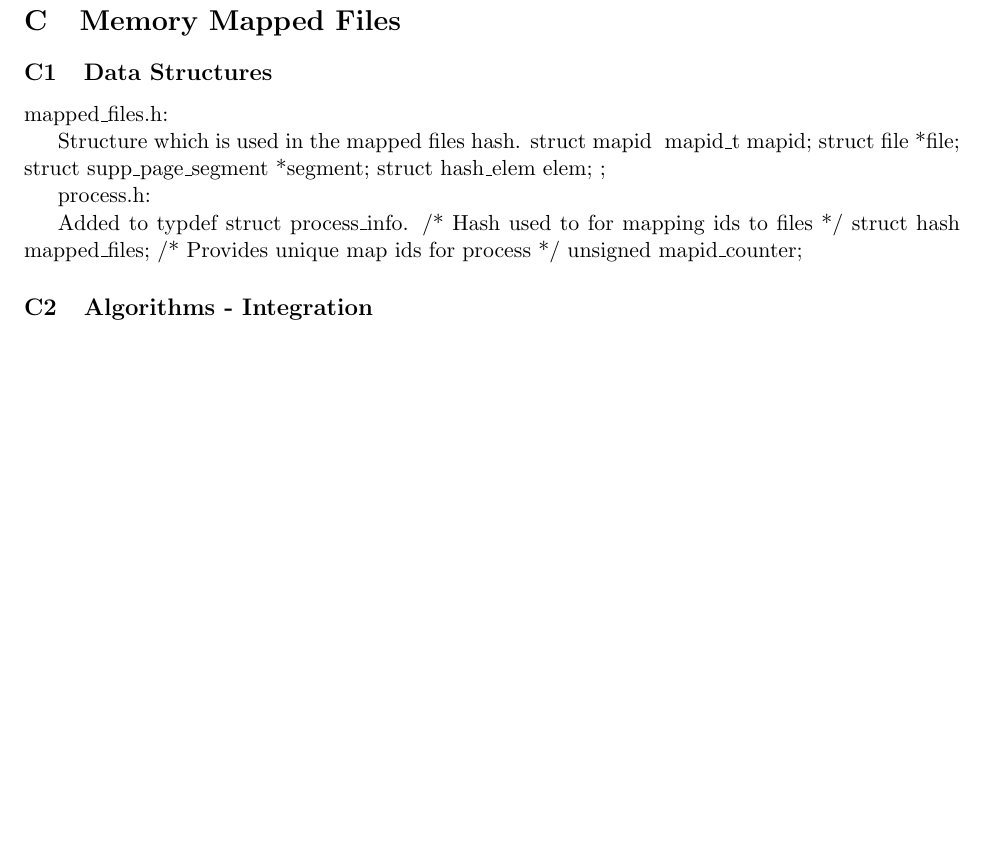
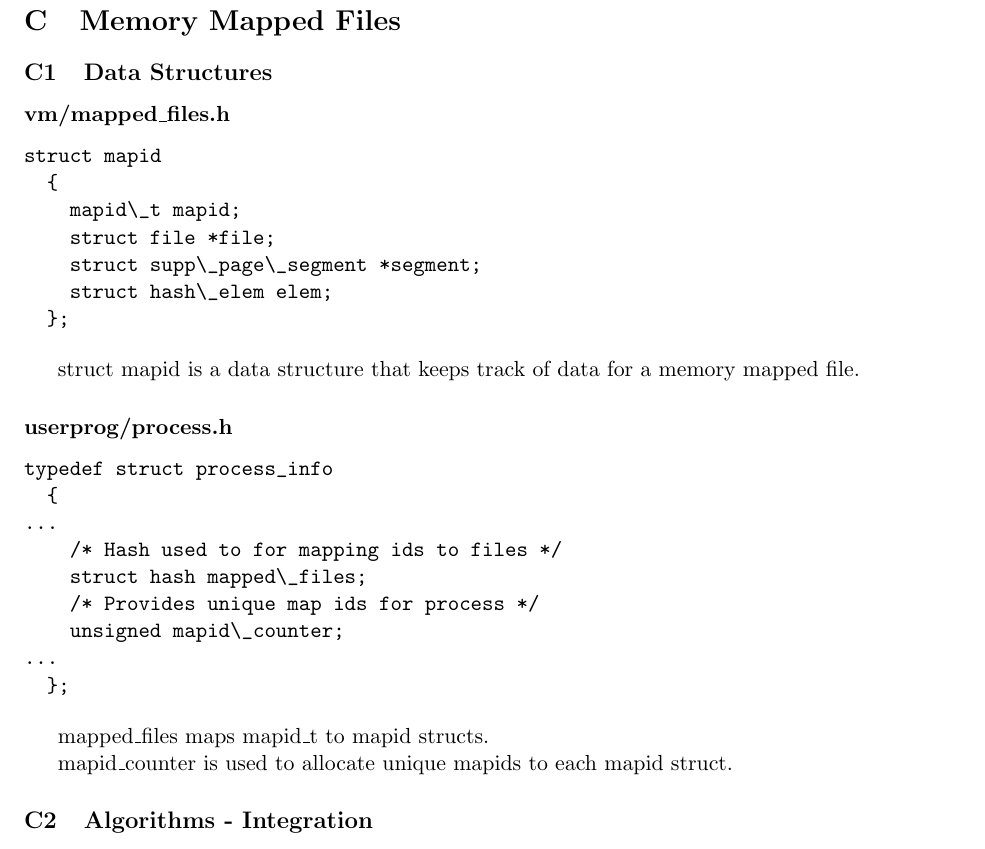
Before and after one commit to louisch/pintos_03, a LaTeX document (doc/task3_design_doc/3_design_document.tex, which reads doc/task3_design_doc/3c_mmap.tex): part of page 7 of 7, cut so that both start at the same text, the shorter picture padded with empty space. Compiled offline with pdfLaTeX.

Commit message:
Tidy up data structures section of 3c_mmap

```diff
--- a/doc/task3_design_doc/3c_mmap.tex
+++ b/doc/task3_design_doc/3c_mmap.tex
@@ -6,9 +6,9 @@
 % `struct' member, global or static variable, `typedef', or
 % enumeration.  Identify the purpose of each in 25 words or less.
 
-mapped\_files.h:
+\subsubsection*{vm/mapped\_files.h}
 
-Structure which is used in the mapped files hash.
+\begin{verbatim}
 struct mapid
   {
     mapid\_t mapid;
@@ -16,14 +16,28 @@ struct mapid
     struct supp\_page\_segment *segment;
     struct hash\_elem elem;
   };
+\end{verbatim}
 
-process.h:
+struct mapid is a data structure that keeps track of data for a memory mapped
+file.
 
-Added to typdef struct process\_info.
-  /* Hash used to for mapping ids to files */
-  struct hash mapped\_files;
-  /* Provides unique map ids for process */
-  unsigned mapid\_counter;
+\subsubsection*{userprog/process.h}
+
+\begin{verbatim}
+typedef struct process_info
+  {
+...
+    /* Hash used to for mapping ids to files */
+    struct hash mapped\_files;
+    /* Provides unique map ids for process */
+    unsigned mapid\_counter;
+...
+  };
+\end{verbatim}
+
+mapped\_files maps mapid\_t to mapid structs.
+
+mapid\_counter is used to allocate unique mapids to each mapid struct.
 
 \subsection{Algorithms - Integration}
 
```
